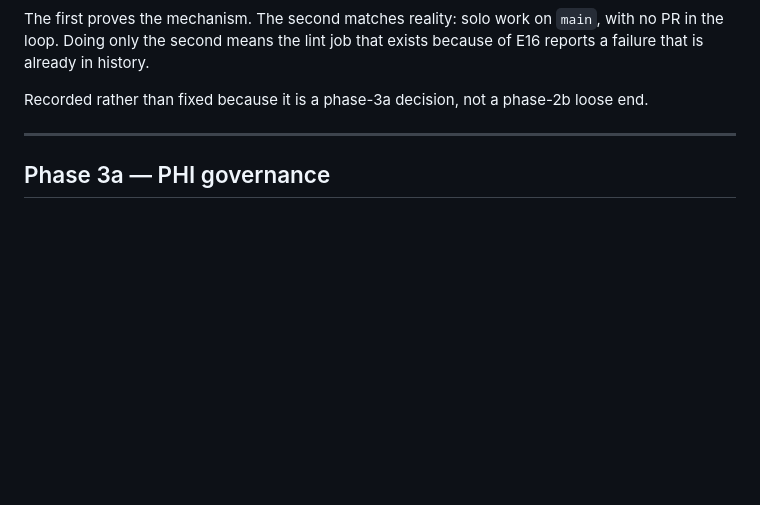
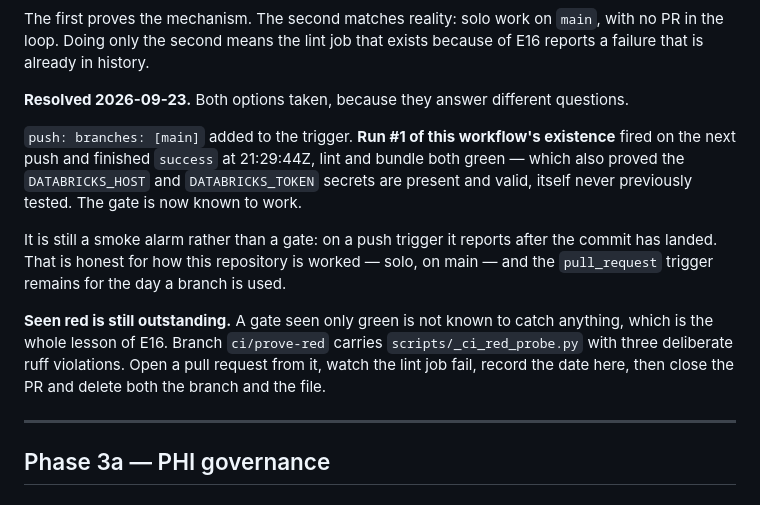
Before and after one commit to tanaygattani8/Healthcare_Lakehouse, a Markdown page: docs/errors.md, the part around the change. Rendered like a GitHub page; blank space fills up the shorter version.

Commit message:
docs: record the PR gate's first ever run, green
E33 closed on the green half: run #1 of this workflow's existence finished
success at 2026-09-23 21:29:44Z, lint and bundle both passing. That also
proved the DATABRICKS_HOST and DATABRICKS_TOKEN secrets are present and
valid, which had never been tested either.

The red half stays open, deliberately. A gate seen only green is not known
to catch anything, which is the whole lesson of E16. Branch ci/prove-red
carries three ruff violations for that purpose.

```diff
--- a/docs/errors.md
+++ b/docs/errors.md
@@ -1004,8 +1004,25 @@ The first proves the mechanism. The second matches reality: solo work on
 `main`, with no PR in the loop. Doing only the second means the lint job that
 exists because of E16 reports a failure that is already in history.
 
-Recorded rather than fixed because it is a phase-3a decision, not a phase-2b
-loose end.
+**Resolved 2026-09-23.** Both options taken, because they answer different
+questions.
+
+`push: branches: [main]` added to the trigger. **Run #1 of this workflow's
+existence** fired on the next push and finished `success` at 21:29:44Z, lint
+and bundle both green — which also proved the `DATABRICKS_HOST` and
+`DATABRICKS_TOKEN` secrets are present and valid, itself never previously
+tested. The gate is now known to work.
+
+It is still a smoke alarm rather than a gate: on a push trigger it reports
+after the commit has landed. That is honest for how this repository is worked —
+solo, on main — and the `pull_request` trigger remains for the day a branch is
+used.
+
+**Seen red is still outstanding.** A gate seen only green is not known to catch
+anything, which is the whole lesson of E16. Branch `ci/prove-red` carries
+`scripts/_ci_red_probe.py` with three deliberate ruff violations. Open a pull
+request from it, watch the lint job fail, record the date here, then close the
+PR and delete both the branch and the file.
 
 ---
 
```
